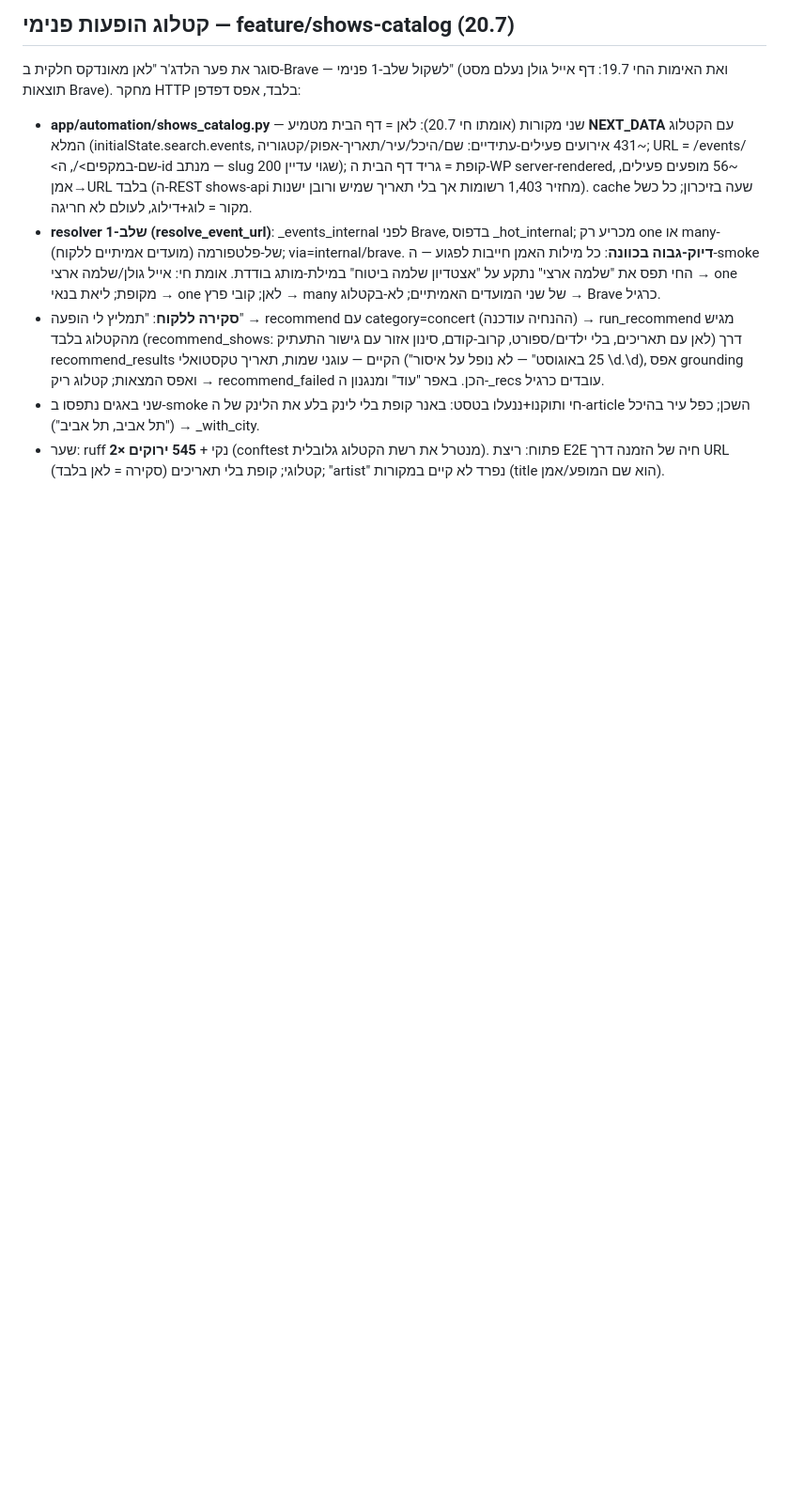
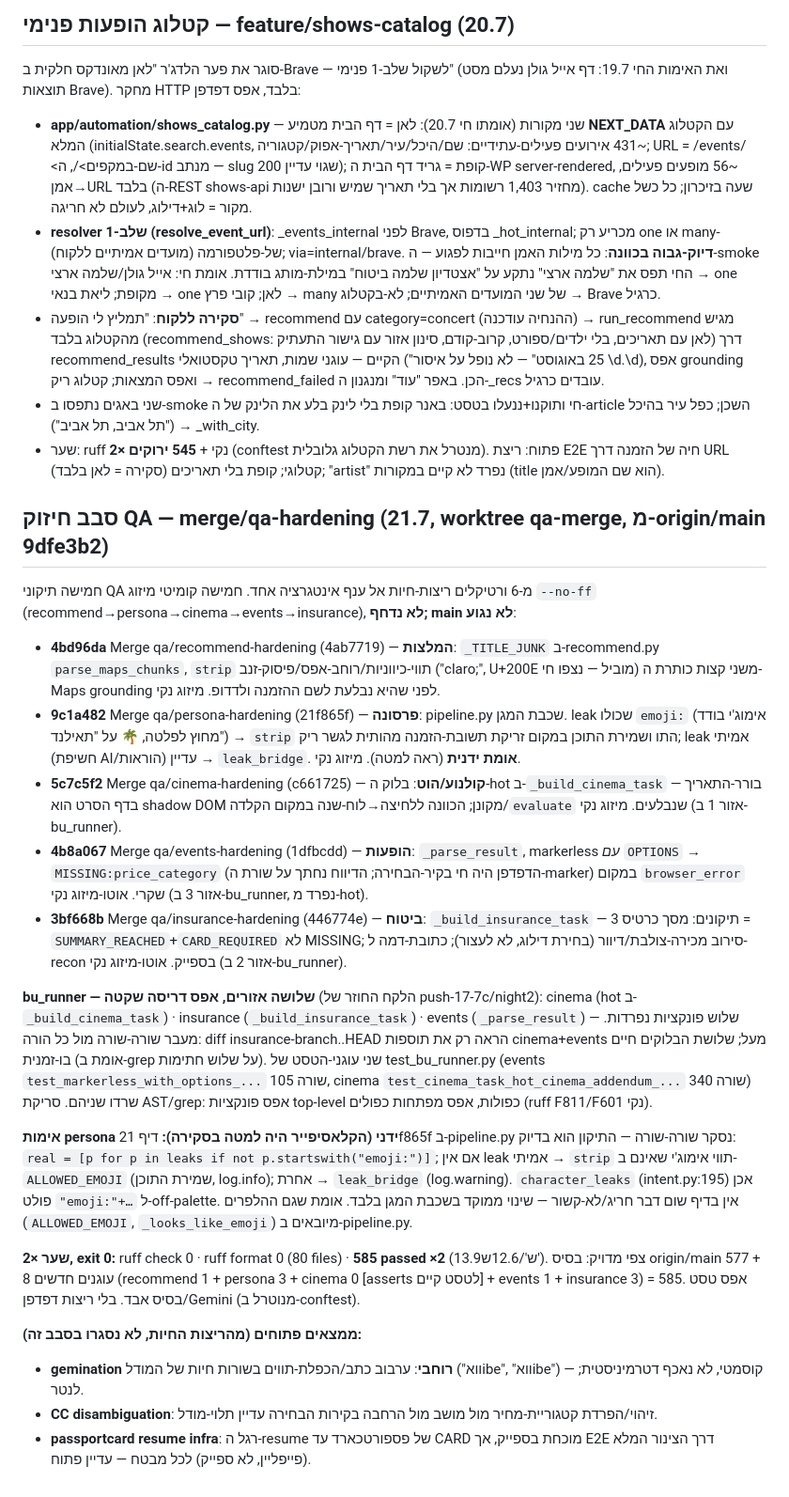
Before and after one commit to Alonb-ai/gever, a Markdown page: docs/plans/merge-ledger.md, the part around the change. Shown at 94% size. Rendered like a GitHub page; blank space fills up the shorter version.

Commit message:
docs(ledger): סבב חיזוק QA — 5 מיזוגים, 3 אזורי bu_runner, שער 585 ×2
תקציר סבב החיזוק בלדג'ר: 6 ורטיקלים, 5 תיקונים+SHA, שלושת אזורי bu_runner
החיים יחד (cinema/insurance/events), אימות persona ידני, וממצאים פתוחים
(gemination רוחבי, CC disambiguation, passportcard resume infra).

```diff
--- a/docs/plans/merge-ledger.md
+++ b/docs/plans/merge-ledger.md
@@ -573,3 +573,57 @@ _ins_draft צובר, החלפת מבטח משחררת סשן ממתין. builder
 - שער: ruff נקי + **545 ירוקים ×2** (conftest מנטרל את רשת הקטלוג גלובלית).
   פתוח: ריצת E2E חיה של הזמנה דרך URL קטלוגי; קופת בלי תאריכים (סקירה = לאן
   בלבד); "artist" נפרד לא קיים במקורות (title הוא שם המופע/אמן).
+
+## סבב חיזוק QA — merge/qa-hardening (21.7, worktree qa-merge, מ-origin/main 9dfe3b2)
+
+חמישה תיקוני QA מ-6 ורטיקלים ריצות-חיות אל ענף אינטגרציה אחד. חמישה קומיטי מיזוג
+`--no-ff` (recommend→persona→cinema→events→insurance), **לא נדחף; main לא נגוע**:
+- **4bd96da** Merge qa/recommend-hardening (4ab7719) — **המלצות**: `_TITLE_JUNK`
+  ב-recommend.py `parse_maps_chunks`, `strip` תווי-כיווניות/רוחב-אפס/פיסוק-זנב
+  ("claro;", U+200E מוביל — נצפו חי) משני קצות כותרת ה-Maps grounding לפני
+  שהיא נבלעת לשם ההזמנה ולדדופ. מיזוג נקי.
+- **9c1a482** Merge qa/persona-hardening (21f865f) — **פרסונה**: pipeline.py
+  שכבת המגן. leak שכולו `emoji:` (אימוג'י בודד מחוץ לפלטה, 🌴 על "תאילנד") →
+  `strip` התו ושמירת התוכן במקום זריקת תשובת-הזמנה מהותית לגשר ריק; leak אמיתי
+  (חשיפת AI/הוראות) עדיין → `leak_bridge`. **אומת ידנית** (ראה למטה). מיזוג נקי.
+- **5c7c5f2** Merge qa/cinema-hardening (c661725) — **קולנוע/הוט**: בלוק ה-hot
+  ב-`_build_cinema_task` — בורר-התאריך בדף הסרט הוא shadow DOM מקונן; הכוונה
+  ללחיצה→לוח-שנה במקום הקלדה/`evaluate` שנבלעים. מיזוג נקי (אזור 1 ב-bu_runner).
+- **4b8a067** Merge qa/events-hardening (1dfbcdd) — **הופעות**: `_parse_result`,
+  markerless *עם* `OPTIONS` → `MISSING:price_category` (הדפדפן היה חי בקיר-הבחירה;
+  הדיווח נחתך על שורת ה-marker) במקום `browser_error` שקרי. אוטו-מיזוג נקי
+  (אזור 3 ב-bu_runner, נפרד מ-hot).
+- **3bf668b** Merge qa/insurance-hardening (446774e) — **ביטוח**:
+  `_build_insurance_task` — 3 תיקונים: מסך כרטיס = `SUMMARY_REACHED`+`CARD_REQUIRED`
+  לא MISSING; סירוב מכירה-צולבת/דיוור (בחירת דילוג, לא לעצור); כתובת-דמה ל-recon
+  בספייק. אוטו-מיזוג נקי (אזור 2 ב-bu_runner).
+
+**bu_runner — שלושה אזורים, אפס דריסה שקטה** (הלקח החוזר של push-17-7c/night2):
+cinema (hot ב-`_build_cinema_task`) · insurance (`_build_insurance_task`) · events
+(`_parse_result`) — שלוש פונקציות נפרדות. מעבר שורה-שורה מול כל הורה: diff
+insurance-branch..HEAD הראה רק את תוספות cinema+events מעל; שלושת הבלוקים חיים
+בו-זמנית (אומת ב-grep על שלוש חתימות). שני עוגני-הטסט של test_bu_runner.py
+(events `test_markerless_with_options_...` שורה 105, cinema
+`test_cinema_task_hot_cinema_addendum_...` שורה 340) שרדו שניהם. סריקת AST/grep:
+אפס פונקציות top-level כפולות, אפס מפתחות כפולים (ruff F811/F601 נקי).
+
+**אימות persona ידני (הקלאסיפייר היה למטה בסקירה):** דיף 21f865f ב-pipeline.py
+נסקר שורה-שורה — התיקון הוא בדיוק: `real = [p for p in leaks if not
+p.startswith("emoji:")]`; אם אין leak אמיתי → `strip` תווי אימוג'י שאינם ב-
+`ALLOWED_EMOJI` (שמירת התוכן, log.info); אחרת → `leak_bridge` (log.warning).
+`character_leaks` (intent.py:195) אכן פולט `"emoji:"+…` ל-off-palette. אין בדיף
+שום דבר חריג/לא-קשור — שינוי ממוקד בשכבת המגן בלבד. אומת שגם ההלפרים
+(`ALLOWED_EMOJI`, `_looks_like_emoji`) מיובאים ב-pipeline.py.
+
+**שער ×2, exit 0:** ruff check 0 · ruff format 0 (80 files) · **585 passed ×2**
+(13.9ש'/12.6ש'). צפי מדויק: בסיס origin/main 577 + 8 עוגנים חדשים (recommend 1 +
+persona 3 + cinema 0 [asserts לטסט קיים] + events 1 + insurance 3) = 585. אפס
+טסט בסיס אבד. בלי ריצות דפדפן/Gemini (מנוטרל ב-conftest).
+
+**ממצאים פתוחים (מהריצות החיות, לא נסגרו בסבב זה):**
+- **gemination רוחבי**: ערבוב כתב/הכפלת-תווים בשורות חיות של המודל ("וואibe",
+  "וואibe") — קוסמטי, לא נאכף דטרמיניסטית; לנטר.
+- **CC disambiguation**: זיהוי/הפרדת קטגוריית-מחיר מול מושב מול הרחבה בקירות
+  הבחירה עדיין תלוי-מודל.
+- **passportcard resume infra**: רגל ה-resume של פספורטכארד עד CARD מוכחת בספייק,
+  אך E2E דרך הצינור המלא (פייפליין, לא ספייק) לכל מבטח — עדיין פתוח.
```
